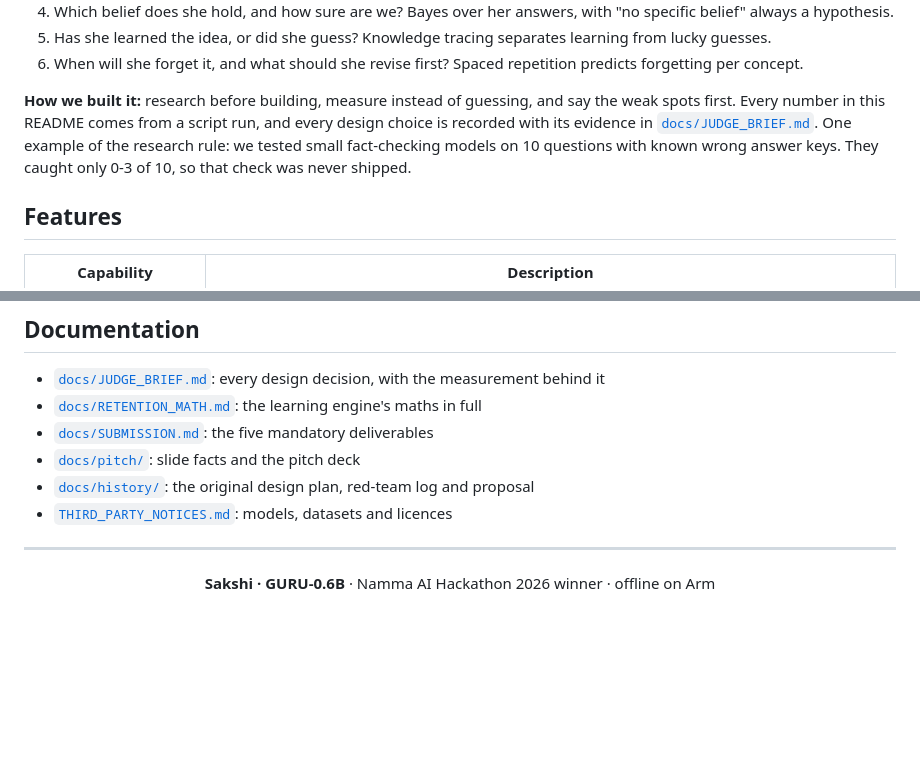
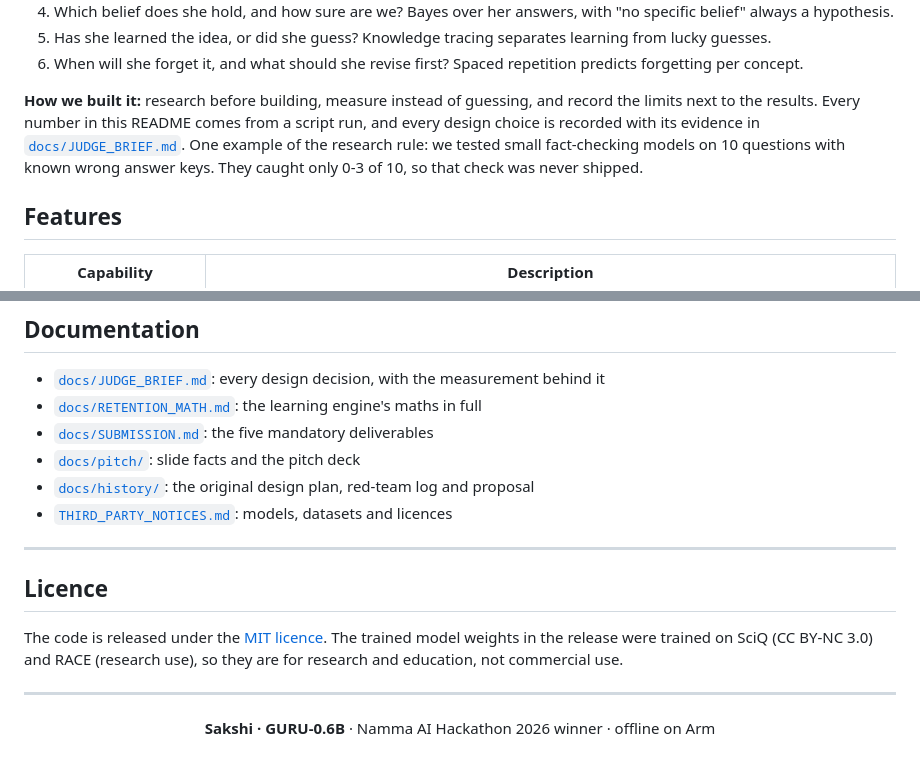
Before and after one commit to ArushJain-697/namma-ai, a Markdown page: README.md, 2 parts joined by grey strips. Rendered like a GitHub page; blank space fills up the shorter version.

```diff
--- a/README.md
+++ b/README.md
@@ -34,7 +40,7 @@ The system answers six questions, in order:
 5. Has she learned the idea, or did she guess? Knowledge tracing separates learning from lucky guesses.
 6. When will she forget it, and what should she revise first? Spaced repetition predicts forgetting per concept.
 
-**How we built it:** research before building, measure instead of guessing, and say the weak spots first. Every number in this README comes from a script run, and every design choice is recorded with its evidence in [`docs/JUDGE_BRIEF.md`](docs/JUDGE_BRIEF.md). One example of the research rule: we tested small fact-checking models on 10 questions with known wrong answer keys. They caught only 0-3 of 10, so that check was never shipped.
+**How we built it:** research before building, measure instead of guessing, and record the limits next to the results. Every number in this README comes from a script run, and every design choice is recorded with its evidence in [`docs/JUDGE_BRIEF.md`](docs/JUDGE_BRIEF.md). One example of the research rule: we tested small fact-checking models on 10 questions with known wrong answer keys. They caught only 0-3 of 10, so that check was never shipped.
 
 ## Features
 
@@ -373,6 +380,13 @@ python -m pytest -q tests/test_review.py                # climb gate, blocked co
 
 ---
 
+## Licence
+
+The code is released under the [MIT licence](LICENSE). The trained model weights in the release were trained on SciQ
+(CC BY-NC 3.0) and RACE (research use), so they are for research and education, not commercial use.
+
+---
+
 <div align="center">
 
 **Sakshi · GURU-0.6B** · Namma AI Hackathon 2026 winner · offline on Arm
```
Also changed, not shown: other parts of README.md (+12 -5 lines), docs/images/sakshi-device.jpg (added), 2 other files.
